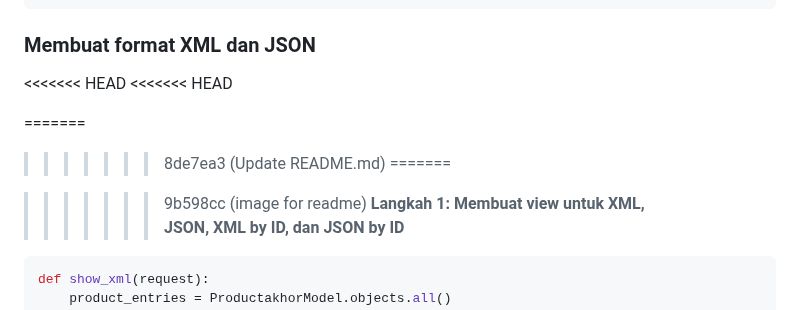
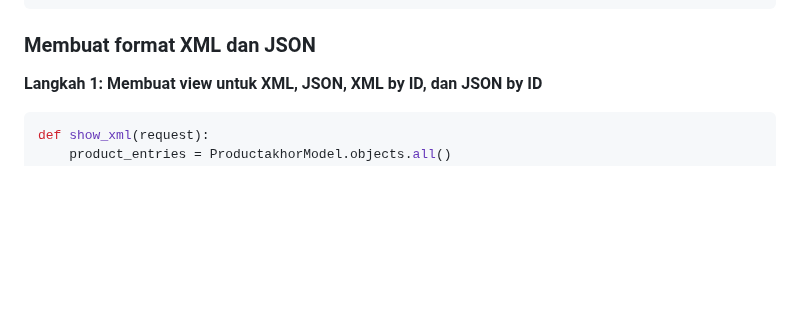
Before and after one commit to gracekarinn/takhor, a Markdown page: README.md, the part around one of its changes. GitHub-like rendering; blank space fills up the shorter version.

````diff
--- a/README.md
+++ b/README.md
@@ -152,14 +120,7 @@ urlpatterns = [
 ```
 
 ### Membuat format XML dan JSON
-<<<<<<< HEAD
-<<<<<<< HEAD
 
-=======
->>>>>>> 8de7ea3 (Update README.md)
-=======
-
->>>>>>> 9b598cc (image for readme)
 **Langkah 1: Membuat view untuk XML, JSON, XML by ID, dan JSON by ID**
 
 ```python
````
Also changed, not shown: other parts of README.md (+0 -60 lines).
